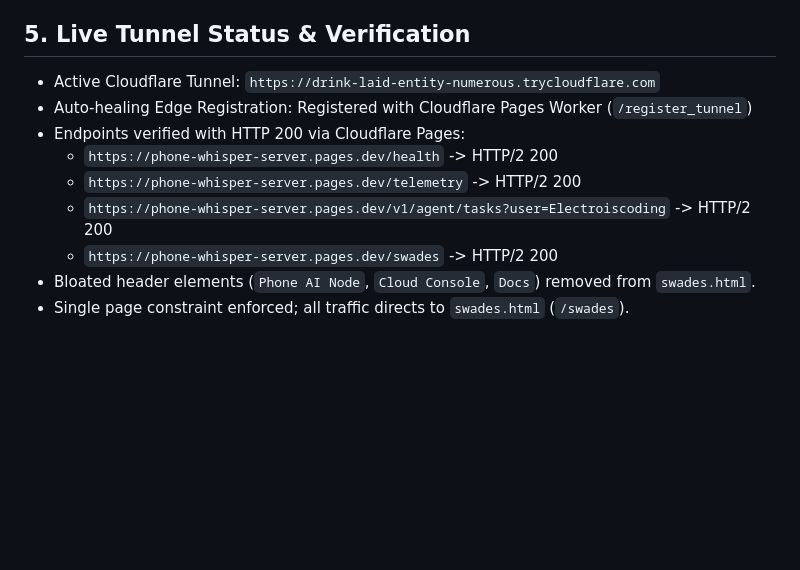
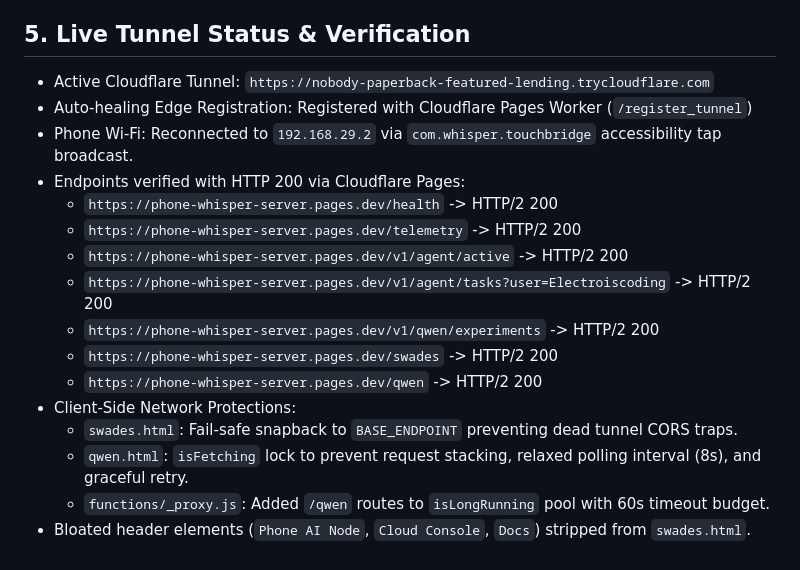
Before and after one commit to Electroiscoding/phone-whisper-server, a Markdown page: NOTES.md, the part around the change. Rendered like a GitHub page; blank space fills up the shorter version.

Commit message:
docs: sync live architecture notes and verification status

```diff
--- a/NOTES.md
+++ b/NOTES.md
@@ -44,12 +44,19 @@
   - Manual Trigger: `POST https://phone-whisper-server.pages.dev/v1/qwen/experiment/trigger`
 
 ## 5. Live Tunnel Status & Verification
-- Active Cloudflare Tunnel: `https://drink-laid-entity-numerous.trycloudflare.com`
+- Active Cloudflare Tunnel: `https://nobody-paperback-featured-lending.trycloudflare.com`
 - Auto-healing Edge Registration: Registered with Cloudflare Pages Worker (`/register_tunnel`)
+- Phone Wi-Fi: Reconnected to `192.168.29.2` via `com.whisper.touchbridge` accessibility tap broadcast.
 - Endpoints verified with HTTP 200 via Cloudflare Pages:
   - `https://phone-whisper-server.pages.dev/health` -> HTTP/2 200
   - `https://phone-whisper-server.pages.dev/telemetry` -> HTTP/2 200
+  - `https://phone-whisper-server.pages.dev/v1/agent/active` -> HTTP/2 200
   - `https://phone-whisper-server.pages.dev/v1/agent/tasks?user=Electroiscoding` -> HTTP/2 200
+  - `https://phone-whisper-server.pages.dev/v1/qwen/experiments` -> HTTP/2 200
   - `https://phone-whisper-server.pages.dev/swades` -> HTTP/2 200
-- Bloated header elements (`Phone AI Node`, `Cloud Console`, `Docs`) removed from `swades.html`.
-- Single page constraint enforced; all traffic directs to `swades.html` (`/swades`).
+  - `https://phone-whisper-server.pages.dev/qwen` -> HTTP/2 200
+- Client-Side Network Protections:
+  - `swades.html`: Fail-safe snapback to `BASE_ENDPOINT` preventing dead tunnel CORS traps.
+  - `qwen.html`: `isFetching` lock to prevent request stacking, relaxed polling interval (8s), and graceful retry.
+  - `functions/_proxy.js`: Added `/qwen` routes to `isLongRunning` pool with 60s timeout budget.
+- Bloated header elements (`Phone AI Node`, `Cloud Console`, `Docs`) stripped from `swades.html`.
```
